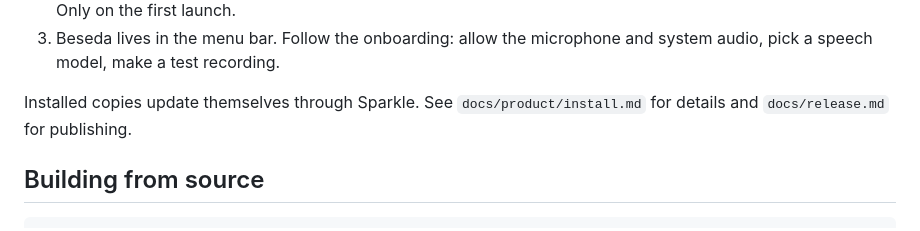
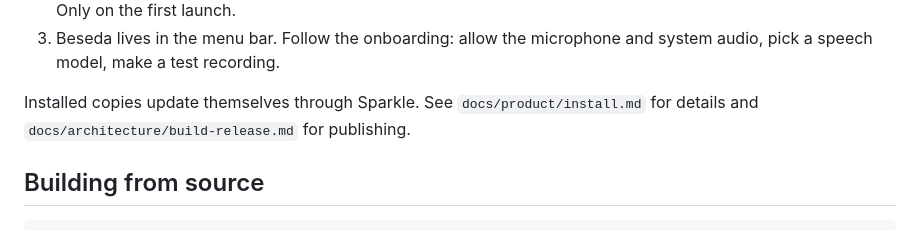
Before and after one commit to arhangel66/beseda, a Markdown page: README.md, the part around the change. Drawn GitHub-style.

Commit message:
BESEDA-31 Fix README link to release doc

```diff
--- a/README.md
+++ b/README.md
@@ -17,7 +17,7 @@ internet connection for the first launch (the speech model is downloaded then).
    system audio, pick a speech model, make a test recording.
 
 Installed copies update themselves through Sparkle. See `docs/product/install.md` for
-details and `docs/release.md` for publishing.
+details and `docs/architecture/build-release.md` for publishing.
 
 ## Building from source
 
```
